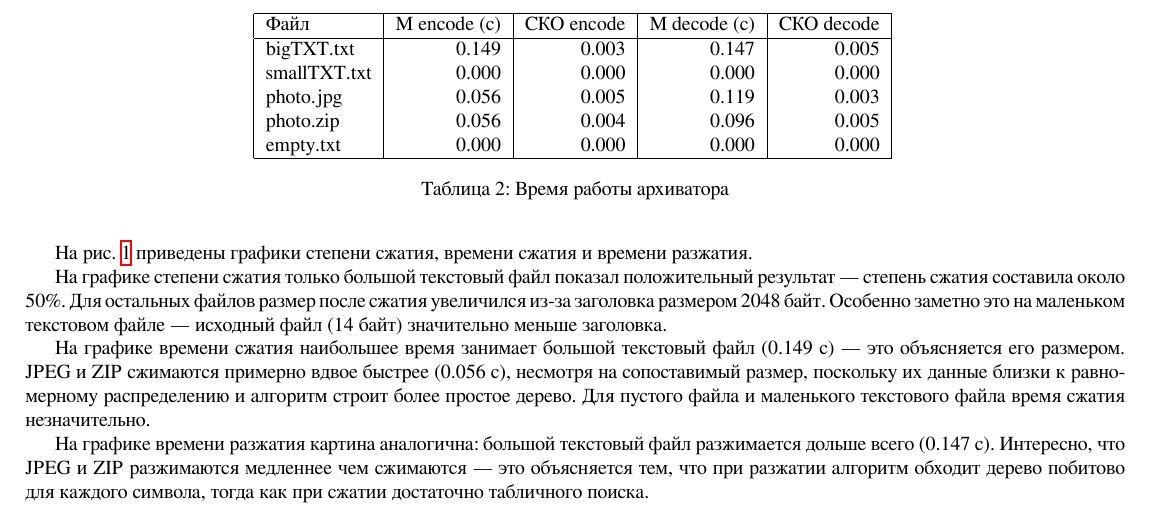
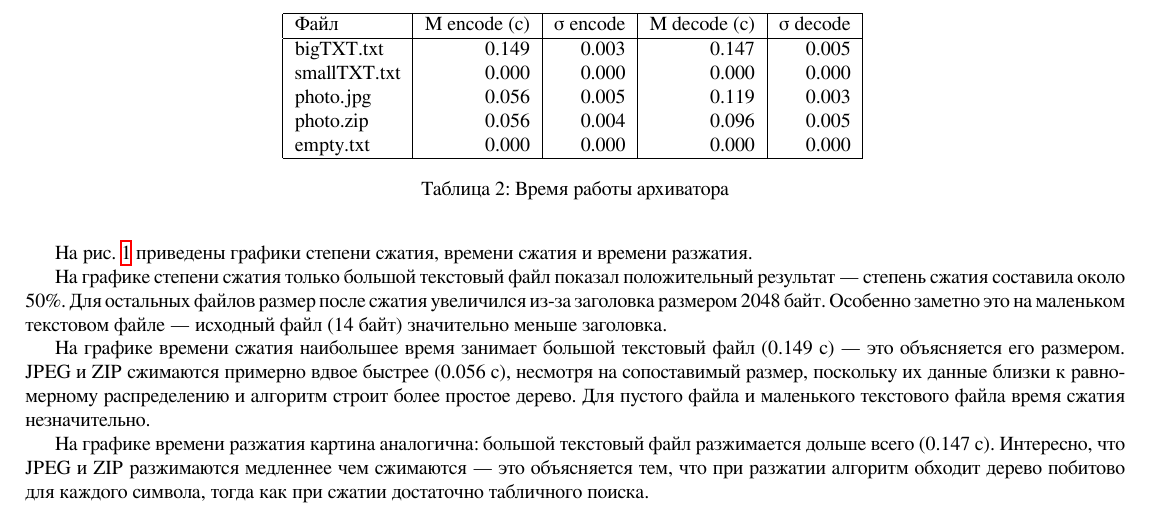
Before and after one commit to taymanov-bn/Huffman-archiver, a LaTeX document (report/report.tex): part of page 3 of 3, cut so that both start at the same text. Compiled offline with XeLaTeX.

Commit message:
replace CKO with σ in report

```diff
--- a/report/report.tex
+++ b/report/report.tex
@@ -174,7 +174,7 @@ empty.txt & Пустой файл & 0 Б & 2048 Б & увеличение (за
 \centering
 \begin{tabular}{|l|r|r|r|r|}
 \hline
-Файл & М encode (с) & СКО encode & М decode (с) & СКО decode \\
+Файл & М encode (с) & σ encode & М decode (с) & σ decode \\
 \hline
 bigTXT.txt & 0.149 & 0.003 & 0.147 & 0.005 \\
 smallTXT.txt & 0.000 & 0.000 & 0.000 & 0.000 \\
```
